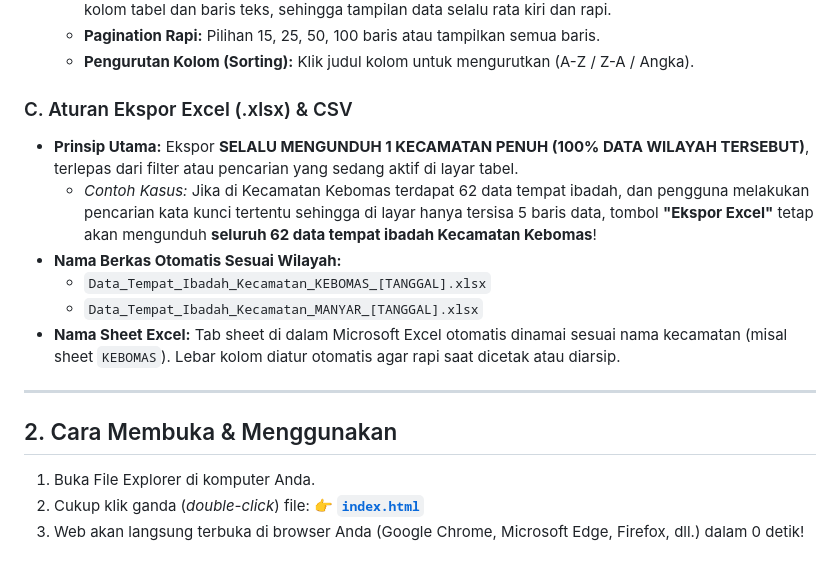
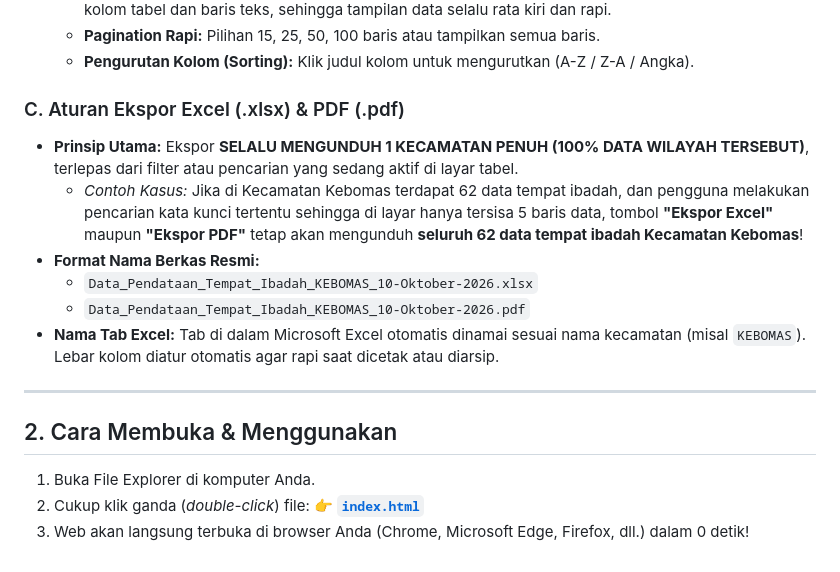
Before and after one commit to kesragresik/pendataan, a Markdown page: README.md, the part around the change. GitHub-like rendering.

```diff
--- a/README.md
+++ b/README.md
@@ -30,13 +30,13 @@ Dapat langsung dibuka cukup dengan **klik ganda (double-click)** pada file [`ind
    - **Pagination Rapi:** Pilihan 15, 25, 50, 100 baris atau tampilkan semua baris.
    - **Pengurutan Kolom (Sorting):** Klik judul kolom untuk mengurutkan (A-Z / Z-A / Angka).
 
-### C. Aturan Ekspor Excel (.xlsx) & CSV
+### C. Aturan Ekspor Excel (.xlsx) & PDF (.pdf)
 * **Prinsip Utama:** Ekspor **SELALU MENGUNDUH 1 KECAMATAN PENUH (100% DATA WILAYAH TERSEBUT)**, terlepas dari filter atau pencarian yang sedang aktif di layar tabel.
-  - *Contoh Kasus:* Jika di Kecamatan Kebomas terdapat 62 data tempat ibadah, dan pengguna melakukan pencarian kata kunci tertentu sehingga di layar hanya tersisa 5 baris data, tombol **"Ekspor Excel"** tetap akan mengunduh **seluruh 62 data tempat ibadah Kecamatan Kebomas**!
-* **Nama Berkas Otomatis Sesuai Wilayah:**
-  - `Data_Tempat_Ibadah_Kecamatan_KEBOMAS_[TANGGAL].xlsx`
-  - `Data_Tempat_Ibadah_Kecamatan_MANYAR_[TANGGAL].xlsx`
-* **Nama Sheet Excel:** Tab sheet di dalam Microsoft Excel otomatis dinamai sesuai nama kecamatan (misal sheet `KEBOMAS`). Lebar kolom diatur otomatis agar rapi saat dicetak atau diarsip.
+  - *Contoh Kasus:* Jika di Kecamatan Kebomas terdapat 62 data tempat ibadah, dan pengguna melakukan pencarian kata kunci tertentu sehingga di layar hanya tersisa 5 baris data, tombol **"Ekspor Excel"** maupun **"Ekspor PDF"** tetap akan mengunduh **seluruh 62 data tempat ibadah Kecamatan Kebomas**!
+* **Format Nama Berkas Resmi:**
+  - `Data_Pendataan_Tempat_Ibadah_KEBOMAS_10-Oktober-2026.xlsx`
+  - `Data_Pendataan_Tempat_Ibadah_KEBOMAS_10-Oktober-2026.pdf`
+* **Nama Tab Excel:** Tab di dalam Microsoft Excel otomatis dinamai sesuai nama kecamatan (misal `KEBOMAS`). Lebar kolom diatur otomatis agar rapi saat dicetak atau diarsip.
 
 ---
 
@@ -45,4 +45,4 @@ Dapat langsung dibuka cukup dengan **klik ganda (double-click)** pada file [`ind
 1. Buka File Explorer di komputer Anda.
 2. Cukup klik ganda (*double-click*) file:
    👉 **[`index.html`](file:///c:/Users/W/Downloads/Compressed/web%20pendataan/index.html)**
-3. Web akan langsung terbuka di browser Anda (Google Chrome, Microsoft Edge, Firefox, dll.) dalam 0 detik!
+3. Web akan langsung terbuka di browser Anda (Chrome, Microsoft Edge, Firefox, dll.) dalam 0 detik!
```
